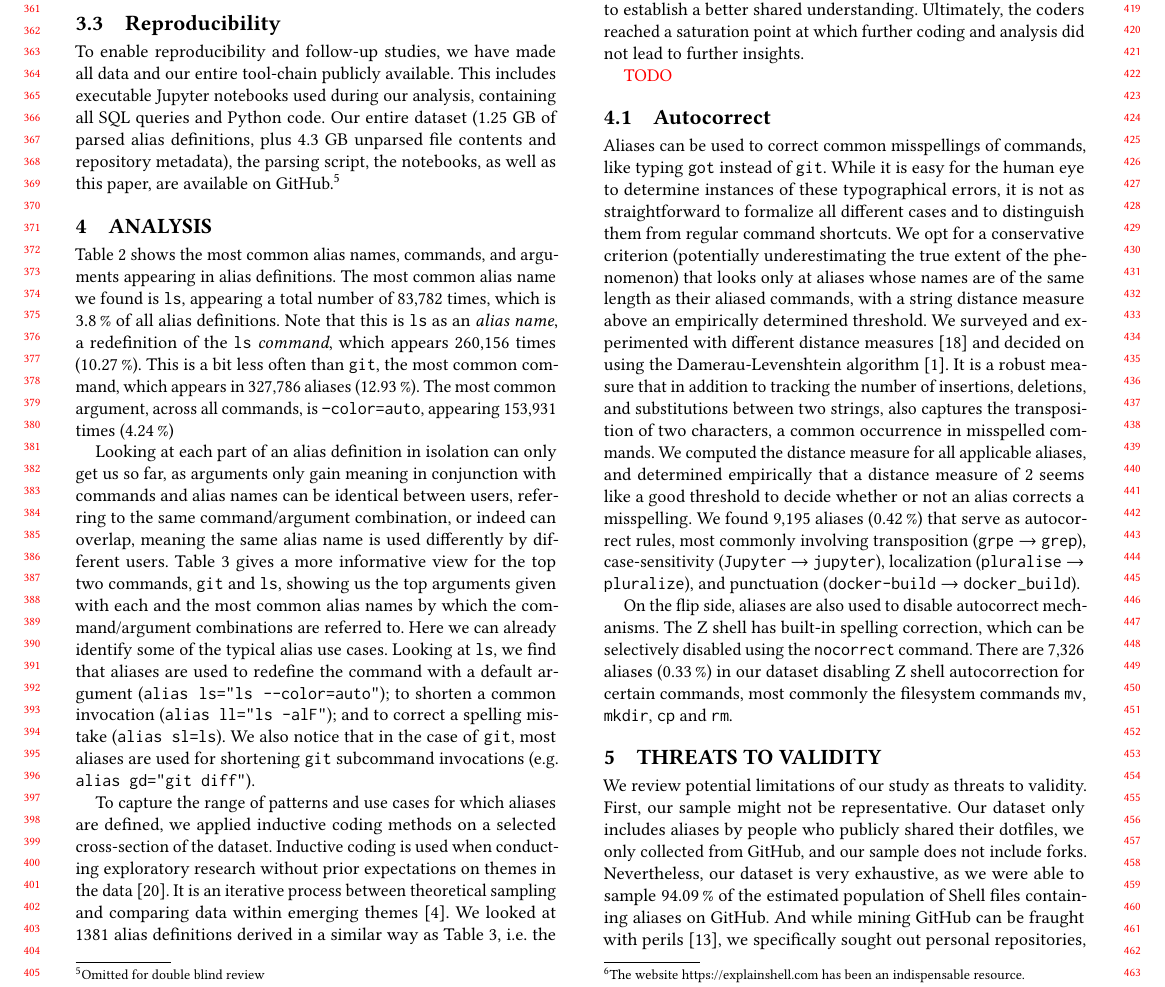
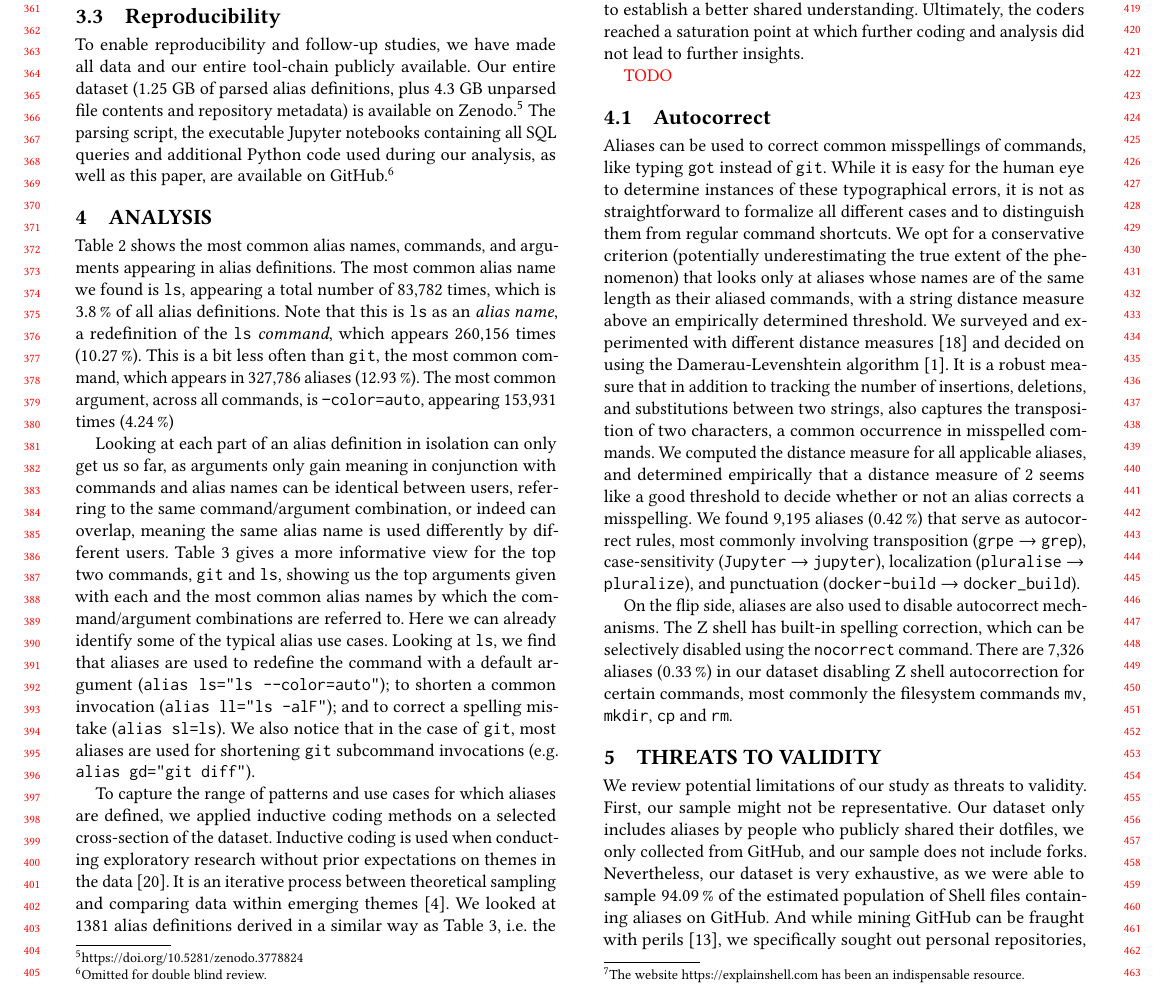
Before and after one commit to ipa-lab/shell-alias-analysis, a LaTeX paper (paper/shell-alias-analysis.tex, which reads paper/data.tex): part of page 4 of 7, cut so that both start at the same text. Compiled offline with pdfLaTeX.

Commit message:
Add Zenodo link to reproducibility section

```diff
--- a/paper/data.tex
+++ b/paper/data.tex
@@ -118,6 +118,6 @@ The majority of aliases in our dataset (\per{86.2}) originate from common startu
 \label{sec:reproducibility}
 
 To enable reproducibility and follow-up studies, we have made all data and our entire tool-chain publicly available.
-This includes executable Jupyter notebooks used during our analysis, containing all SQL queries and Python code.
-Our entire dataset (1.25 GB of parsed alias definitions, plus 4.3 GB unparsed file contents and repository metadata), the parsing script, the notebooks, as well as this paper, are available on GitHub.\footnote{Omitted for double blind review}
+Our entire dataset (1.25 GB of parsed alias definitions, plus 4.3 GB unparsed file contents and repository metadata) is available on Zenodo.\footnote{\url{https://doi.org/10.5281/zenodo.3778824}}
+The parsing script, the executable Jupyter notebooks containing all SQL queries and additional Python code used during our analysis, as well as this paper, are available on GitHub.\footnote{Omitted for double blind review.}
 %\footnote{\url{https://github.com/ipa-lab/shell-alias-analysis}}
```
